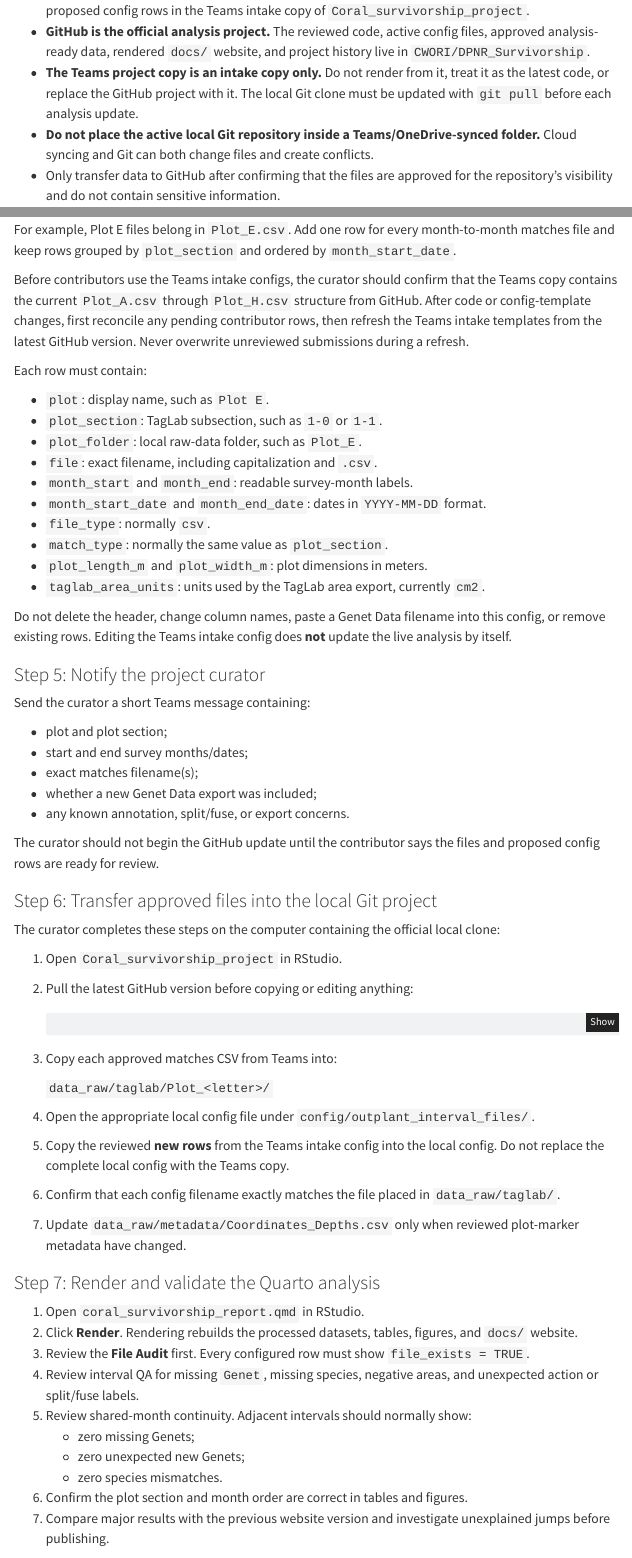
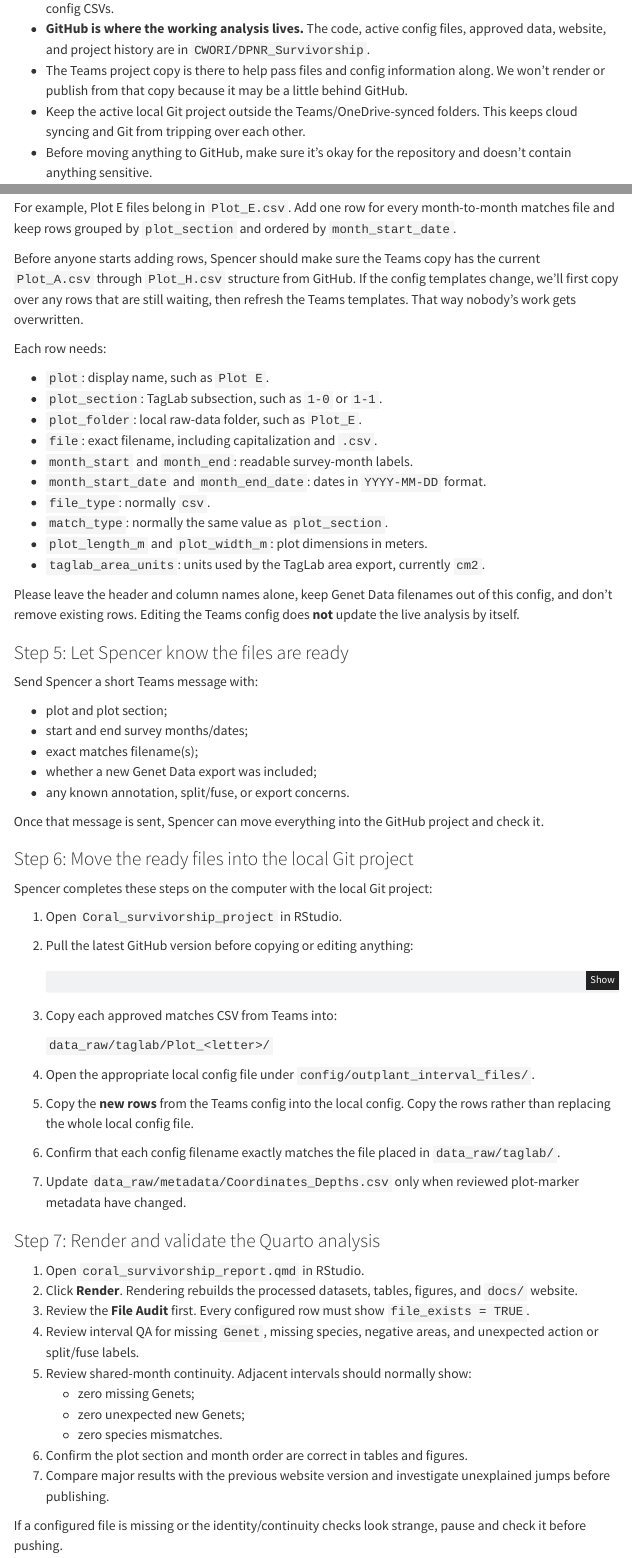
Before and after one commit to CWORI/DPNR_Survivorship, a Quarto document (coral_survivorship_report.qmd): the page in a window 1100 px wide, from 820 px down before the commit and from 850 px down after it, and a second part further down, joined at a grey line. Rendered offline with R 4.5, knitr and Pandoc in place of Quarto, with nearby package versions; some code elsewhere in the file could not run offline; menus at the side of the page are left out.

Commit message:
Relax SOP wording for team use

````diff
--- a/coral_survivorship_report.qmd
+++ b/coral_survivorship_report.qmd
@@ -38,4 +36,0 @@ This workflow uses Teams and GitHub for different jobs:
--   **GitHub is the official analysis project.** The reviewed code, active config files, approved analysis-ready data, rendered `docs/` website, and project history live in `CWORI/DPNR_Survivorship`.
--   **The Teams project copy is an intake copy only.** Do not render from it, treat it as the latest code, or replace the GitHub project with it. The local Git clone must be updated with `git pull` before each analysis update.
--   **Do not place the active local Git repository inside a Teams/OneDrive-synced folder.** Cloud syncing and Git can both change files and create conflicts.
--   Only transfer data to GitHub after confirming that the files are approved for the repository's visibility and do not contain sensitive information.
@@ -42 +38,5 @@ This workflow uses Teams and GitHub for different jobs:
+-   **GitHub is where the working analysis lives.** The code, active config files, approved data, website, and project history are in `CWORI/DPNR_Survivorship`.
+-   The Teams project copy is there to help pass files and config information along. We won't render or publish from that copy because it may be a little behind GitHub.
+-   Keep the active local Git project outside the Teams/OneDrive-synced folders. This keeps cloud syncing and Git from tripping over each other.
+-   Before moving anything to GitHub, make sure it's okay for the repository and doesn't contain anything sensitive.
 
@@ -99,9 +99,9 @@ Contributors may use the Teams copy of `Coral_survivorship_project` to record wh
 
 For example, Plot E files belong in `Plot_E.csv`. Add one row for every month-to-month matches file and keep rows grouped by `plot_section` and ordered by `month_start_date`.
 
-Before contributors use the Teams intake configs, the curator should confirm that the Teams copy contains the current `Plot_A.csv` through `Plot_H.csv` structure from GitHub. After code or config-template changes, first reconcile any pending contributor rows, then refresh the Teams intake templates from the latest GitHub version. Never overwrite unreviewed submissions during a refresh.
+Before anyone starts adding rows, Spencer should make sure the Teams copy has the current `Plot_A.csv` through `Plot_H.csv` structure from GitHub. If the config templates change, we'll first copy over any rows that are still waiting, then refresh the Teams templates. That way nobody's work gets overwritten.
 
-Each row must contain:
+Each row needs:
 
 -   `plot`: display name, such as `Plot E`.
 -   `plot_section`: TagLab subsection, such as `1-0` or `1-1`.
@@ -114,11 +114,11 @@ Each row must contain:
 -   `plot_length_m` and `plot_width_m`: plot dimensions in meters.
 -   `taglab_area_units`: units used by the TagLab area export, currently `cm2`.
 
-Do not delete the header, change column names, paste a Genet Data filename into this config, or remove existing rows. Editing the Teams intake config does **not** update the live analysis by itself.
+Please leave the header and column names alone, keep Genet Data filenames out of this config, and don't remove existing rows. Editing the Teams config does **not** update the live analysis by itself.
 
-### Step 5: Notify the project curator
+### Step 5: Let Spencer know the files are ready
 
-Send the curator a short Teams message containing:
+Send Spencer a short Teams message with:
 
 -   plot and plot section;
 -   start and end survey months/dates;
@@ -126,16 +126,17 @@ Send the curator a short Teams message containing:
 -   whether a new Genet Data export was included;
 -   any known annotation, split/fuse, or export concerns.
 
-The curator should not begin the GitHub update until the contributor says the files and proposed config rows are ready for review.
+Once that message is sent, Spencer can move everything into the GitHub project and check it.
 
-### Step 6: Transfer approved files into the local Git project
+### Step 6: Move the ready files into the local Git project
 
-The curator completes these steps on the computer containing the official local clone:
+Spencer completes these steps on the computer with the local Git project:
 
 1.  Open `Coral_survivorship_project` in RStudio.
+
 2.  Pull the latest GitHub version before copying or editing anything:
 
-    ```bash
+    ``` bash
     git pull
     ```
 
@@ -144,8 +145,11 @@ The curator completes these steps on the computer containing the official local
     `data_raw/taglab/Plot_<letter>/`
 
 4.  Open the appropriate local config file under `config/outplant_interval_files/`.
-5.  Copy the reviewed **new rows** from the Teams intake config into the local config. Do not replace the complete local config with the Teams copy.
+
+5.  Copy the **new rows** from the Teams config into the local config. Copy the rows rather than replacing the whole local config file.
+
 6.  Confirm that each config filename exactly matches the file placed in `data_raw/taglab/`.
+
 7.  Update `data_raw/metadata/Coordinates_Depths.csv` only when reviewed plot-marker metadata have changed.
 
 ### Step 7: Render and validate the Quarto analysis
@@ -161,7 +165,7 @@ The curator completes these steps on the computer containing the official local
 6.  Confirm the plot section and month order are correct in tables and figures.
 7.  Compare major results with the previous website version and investigate unexplained jumps before publishing.
 
-Do not push the update when a configured file is missing or when identity/continuity errors have not been reviewed.
+If a configured file is missing or the identity/continuity checks look strange, pause and check it before pushing.
 
 ### Step 8: Commit and push the reviewed update to GitHub
 
````
Also changed, not shown: README.md, docs/search.json, coral_survivorship_report.qmd (24 more changed lines), 2 other files.
